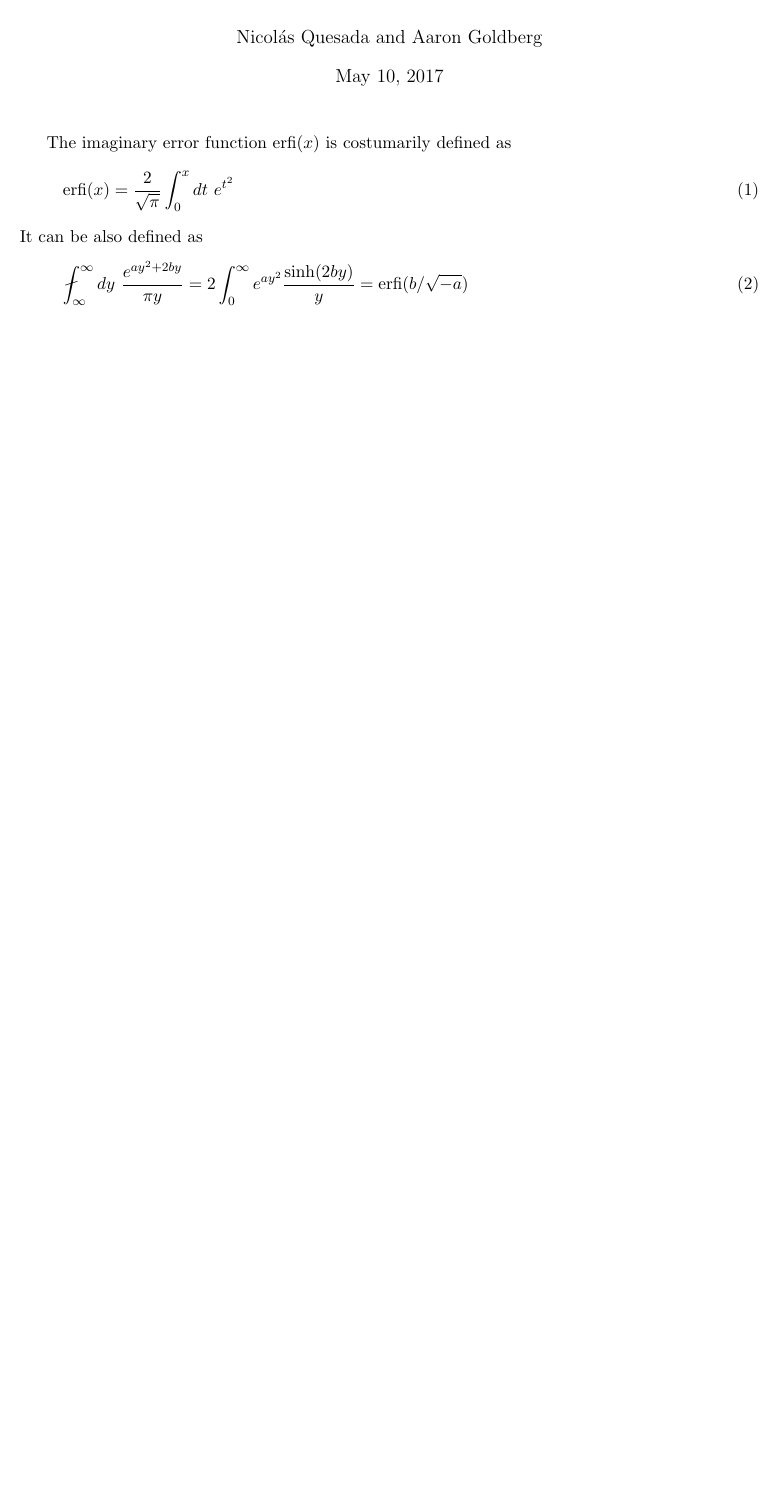
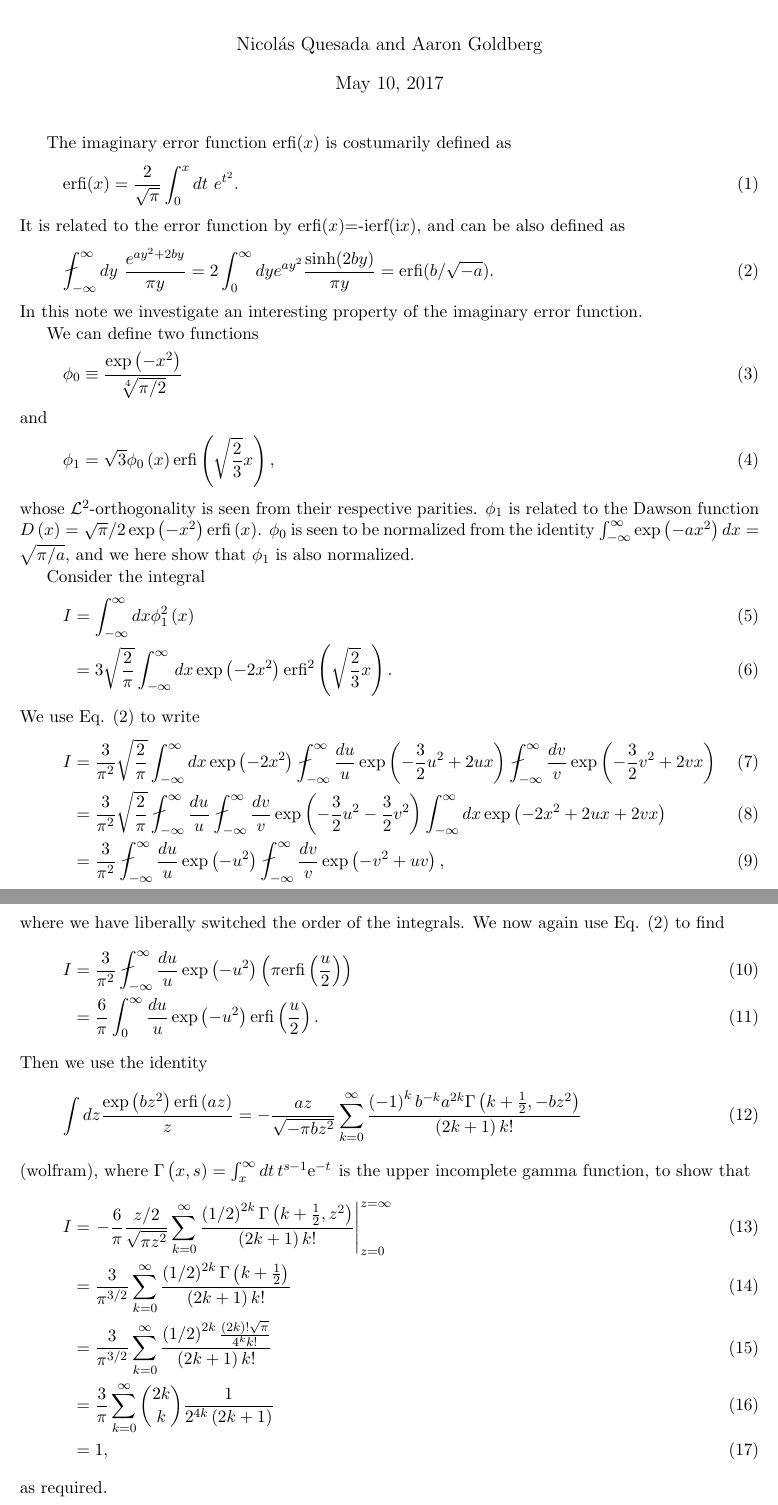
Before and after one commit to AaronGoldberg9/NicoCheat, a LaTeX document (erfi.tex): part of the page before the commit and two parts of pages 1 and 2 of 2 after it, the two joined at a grey line, cut so that both start at the same text, the shorter picture padded with empty space. Compiled offline with pdfLaTeX.

Commit message:
Added derivation of identity.

```diff
--- a/erfi.tex
+++ b/erfi.tex
@@ -8,7 +8,7 @@
 
 \newcommand{\eq}[1]{\begin{align}#1\end{align}}
 \newcommand{\erfi}{\text{erfi}}
-
+\newcommand{\iu}{\text{i}}
 
 \title{An simple identity involving the imaginary error function erfi(x)}
 \author{Nicol\'as Quesada and Aaron Goldberg}
@@ -17,10 +17,57 @@
 \maketitle
 The imaginary error function erfi($x$) is costumarily defined as
 \eq{
-\erfi(x) = \frac{2}{\sqrt{\pi}} \int_0^x dt \ e^{t^2}
+\erfi(x) = \frac{2}{\sqrt{\pi}} \int_0^x dt \ e^{t^2}.
 }
-It can be also defined as
+It is related to the error function by erfi($x$)=-\iu erf($\iu x$), and can be also defined as
 \eq{
-\fint_{\infty}^{\infty} dy\ \frac{e^{a y^2 +2 b y}}{\pi y} = 2\int_0^\infty e^{a y^2}\frac{\sinh(2 b y)}{y}=\erfi(b/\sqrt{-a})
+\fint_{-\infty}^{\infty} dy\ \frac{e^{a y^2 +2 b y}}{\pi y} = 2\int_0^\infty dy e^{a y^2}\frac{\sinh(2 b y)}{\pi y}=\erfi(b/\sqrt{-a}).
+\label{eq:erfi-principal-integral}
 }
+In this note we investigate an interesting property of the imaginary error function.
+
+We can define two functions
+\eq{
+	\phi_0\equiv\frac{\exp\left(-x^2\right)}{\sqrt[4]{\pi/2}}
+}
+and
+\eq{
+	\phi_1=\sqrt{3}\phi_0\left(x\right)\erfi\left(\sqrt{\frac{2}{3}}x\right),
+}
+whose $\mathcal{L}^2$-orthogonality is seen from their respective parities. $\phi_1$ is related to the Dawson function $D\left(x\right)=\sqrt{\pi}/2 \exp\left(-x^2\right)\erfi\left(x\right)$.
+$\phi_0$ is seen to be normalized from the identity $\int_{-\infty}^{\infty}\exp\left(-ax^2\right)dx=\sqrt{\pi/a}$, and we here show that $\phi_1$ is also normalized.
+
+Consider the integral
+\eq{
+	I&=\int_{-\infty}^\infty dx \phi_1^2\left(x\right) \\
+	&=3\sqrt{\frac{2}{\pi}}\int_{-\infty}^\infty dx\exp\left(-2x^2\right)\erfi^2\left(\sqrt{\frac{2}{3}}x\right).
+}
+We use Eq. (\ref{eq:erfi-principal-integral}) to write
+\eq{
+	I&=\frac{3}{\pi^2}\sqrt{\frac{2}{\pi}}\int_{-\infty}^\infty dx\exp\left(-2x^2\right)\fint_{-\infty}^\infty \frac{du}{u} \exp\left(-\frac{3}{2}u^2+2ux\right)\fint_{-\infty}^\infty \frac{dv}{v} \exp\left(-\frac{3}{2}v^2+2vx\right)\\
+	&=\frac{3}{\pi^2}\sqrt{\frac{2}{\pi}}\fint_{-\infty}^\infty \frac{du}{u}\fint_{-\infty}^\infty \frac{dv}{v}
+	\exp\left(-\frac{3}{2}u^2-\frac{3}{2}v^2\right) \int_{-\infty}^\infty dx \exp\left(-2x^2+2ux+2vx\right)\\
+%	&=\frac{3}{\pi^2}\fint_{-\infty}^\infty \frac{du}{u}\fint_{-\infty}^\infty \frac{dv}{v}
+%	\exp\left(-\frac{3}{2}u^2-\frac{3}{2}v^2+(u+v)^2/2\right) \\
+	&=\frac{3}{\pi^2}\fint_{-\infty}^\infty \frac{du}{u}\exp\left(-u^2\right)\fint_{-\infty}^\infty \frac{dv}{v}
+	\exp\left(-v^2+uv\right),
+}
+where we have liberally switched the order of the integrals. We now again use Eq. (\ref{eq:erfi-principal-integral}) to find
+\eq{
+	I&=\frac{3}{\pi^2}\fint_{-\infty}^\infty \frac{du}{u}\exp\left(-u^2\right)\left(\pi\erfi\left(\frac{u}{2}\right)\right)\\
+	&=\frac{6}{\pi}\int_{0}^\infty \frac{du}{u}\exp\left(-u^2\right)\erfi\left(\frac{u}{2}\right).
+}
+Then we use the identity
+\eq{
+	\int dz\frac{\exp\left(bz^2\right)\erfi\left(az\right)}{z}=-\frac{az}{\sqrt{-\pi bz^2}}\sum_{k=0}^{\infty}\frac{\left(-1\right)^kb^{-k}a^{2k}\Gamma\left(k+\frac{1}{2},-bz^2\right)}{\left(2k+1\right)k!}
+}
+(wolfram), where $\Gamma\left(x,s)=\int_{x}^{\infty}dt \,t^{s-1}\text{e}^{-t}$ is the upper incomplete gamma function, to show that
+\eq{
+	I&=\left.-\frac{6}{\pi}\frac{z/2}{\sqrt{\pi z^2}}\sum_{k=0}^{\infty}\frac{\left(1/2\right)^{2k}\Gamma\left(k+\frac{1}{2},z^2\right)}{\left(2k+1\right)k!}\right|_{z=0}^{z=\infty}\\
+	&=\frac{3}{\pi^{3/2}}\sum_{k=0}^{\infty}\frac{\left(1/2\right)^{2k}\Gamma\left(k+\frac{1}{2}\right)}{\left(2k+1\right)k!}\\
+	&=\frac{3}{\pi^{3/2}}\sum_{k=0}^{\infty}\frac{\left(1/2\right)^{2k}\frac{\left(2k\right)!\sqrt{\pi}}{4^kk!}}{\left(2k+1\right)k!}\\
+	&=\frac{3}{\pi}\sum_{k=0}^{\infty}\binom{2k}{k}\frac{1}{2^{4k}\left(2k+1\right)}\\
+	&=1,
+}
+as required.
 \end{document}
```
